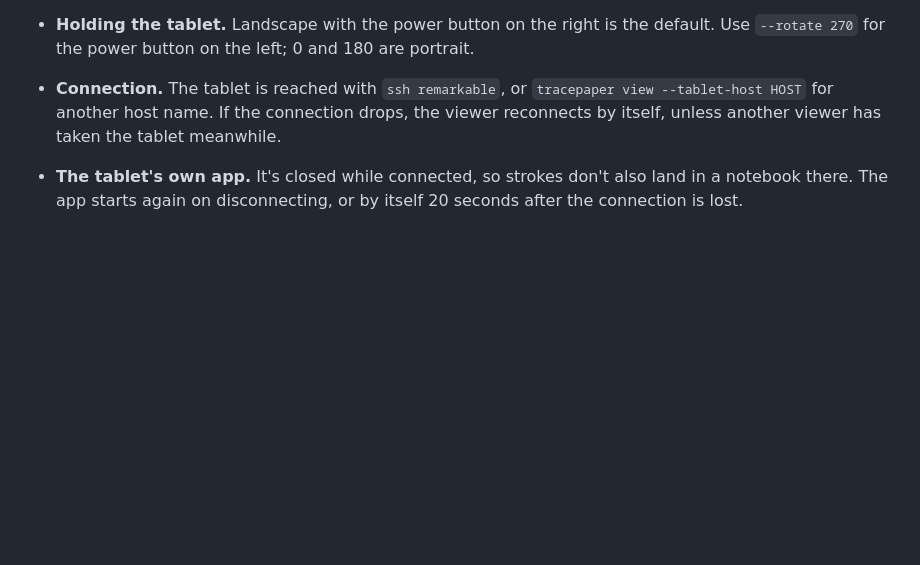
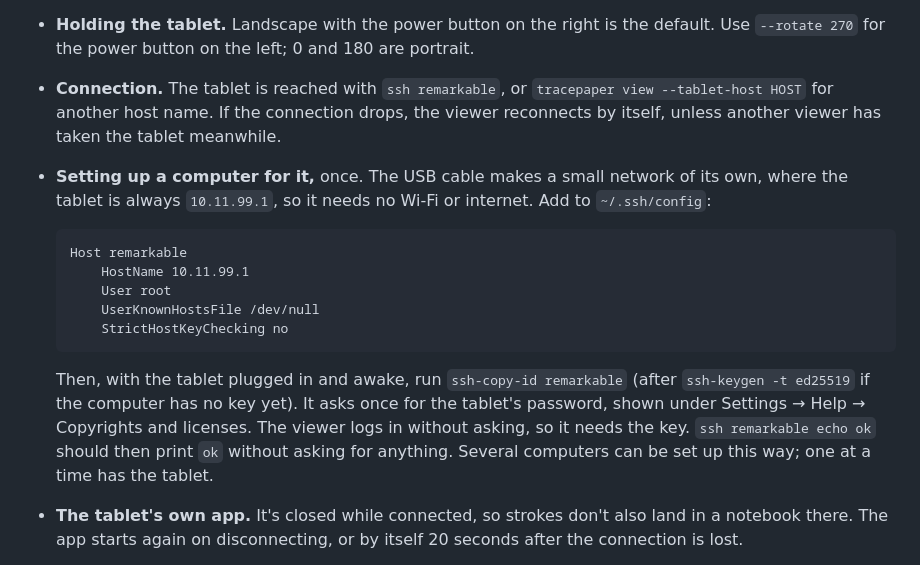
Before and after one commit to WegmannDavid/Tracepaper, a Markdown page: README.md, the part around the change. Rendered like a GitHub page; blank space fills up the shorter version.

Commit message:
README: setting up a computer for the reMarkable
The SSH entry for the tablet's USB address and the key it needs, so a new computer
can be set up from the repository alone. Over the cable it needs no Wi-Fi.

Co-Authored-By: Claude Opus 5.5 <noreply@anthropic.com>

````diff
--- a/README.md
+++ b/README.md
@@ -59,6 +59,17 @@ The tablet shows the sheet you draw on, lined up with the pen, so you can look a
 - **Aspect ratio.** The view's shape is fitted into the middle of the tablet at one scale for both axes, so a circle drawn on the tablet stays a circle. The toolbar shows how much of the tablet that is; the strips outside it do nothing.
 - **Holding the tablet.** Landscape with the power button on the right is the default. Use `--rotate 270` for the power button on the left; 0 and 180 are portrait.
 - **Connection.** The tablet is reached with `ssh remarkable`, or `tracepaper view --tablet-host HOST` for another host name. If the connection drops, the viewer reconnects by itself, unless another viewer has taken the tablet meanwhile.
+- **Setting up a computer for it,** once. The USB cable makes a small network of its own, where the tablet is always `10.11.99.1`, so it needs no Wi-Fi or internet. Add to `~/.ssh/config`:
+
+  ```
+  Host remarkable
+      HostName 10.11.99.1
+      User root
+      UserKnownHostsFile /dev/null
+      StrictHostKeyChecking no
+  ```
+
+  Then, with the tablet plugged in and awake, run `ssh-copy-id remarkable` (after `ssh-keygen -t ed25519` if the computer has no key yet). It asks once for the tablet's password, shown under Settings → Help → Copyrights and licenses. The viewer logs in without asking, so it needs the key. `ssh remarkable echo ok` should then print `ok` without asking for anything. Several computers can be set up this way; one at a time has the tablet.
 - **The tablet's own app.** It's closed while connected, so strokes don't also land in a notebook there. The app starts again on disconnecting, or by itself 20 seconds after the connection is lost.
 - **The tablet's screen** is drawn by a small program, `tracepaper/tablet/tracepaper-screen`, which the viewer copies onto the tablet (to `/home/root/.tracepaper/`) when connecting. It's built for the tablet's software version 3.23; after an update of the tablet, rebuild it if the tablet stops showing the view: install reMarkable's [SDK](https://developer.remarkable.com/links) for the new version into `~/codex-sdk/rm2/<version>` and run `tablet/build.sh`. Without the program, the pen still works, just without the picture on the tablet.
 
````
